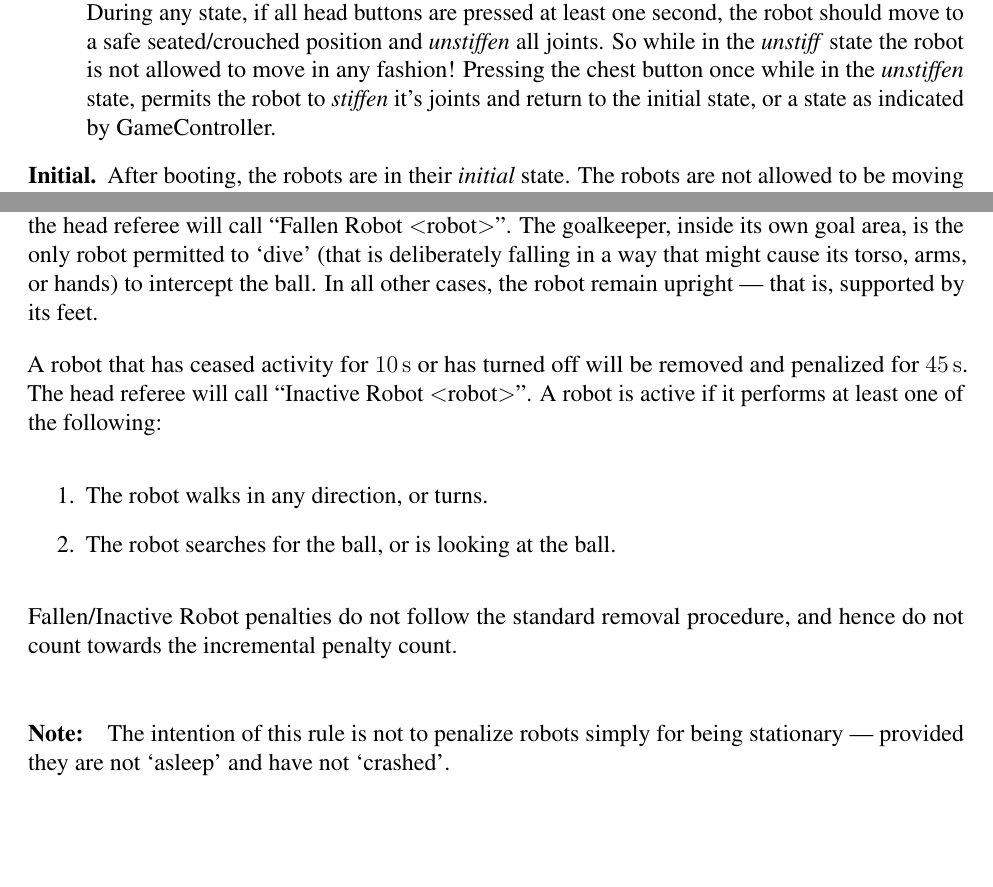
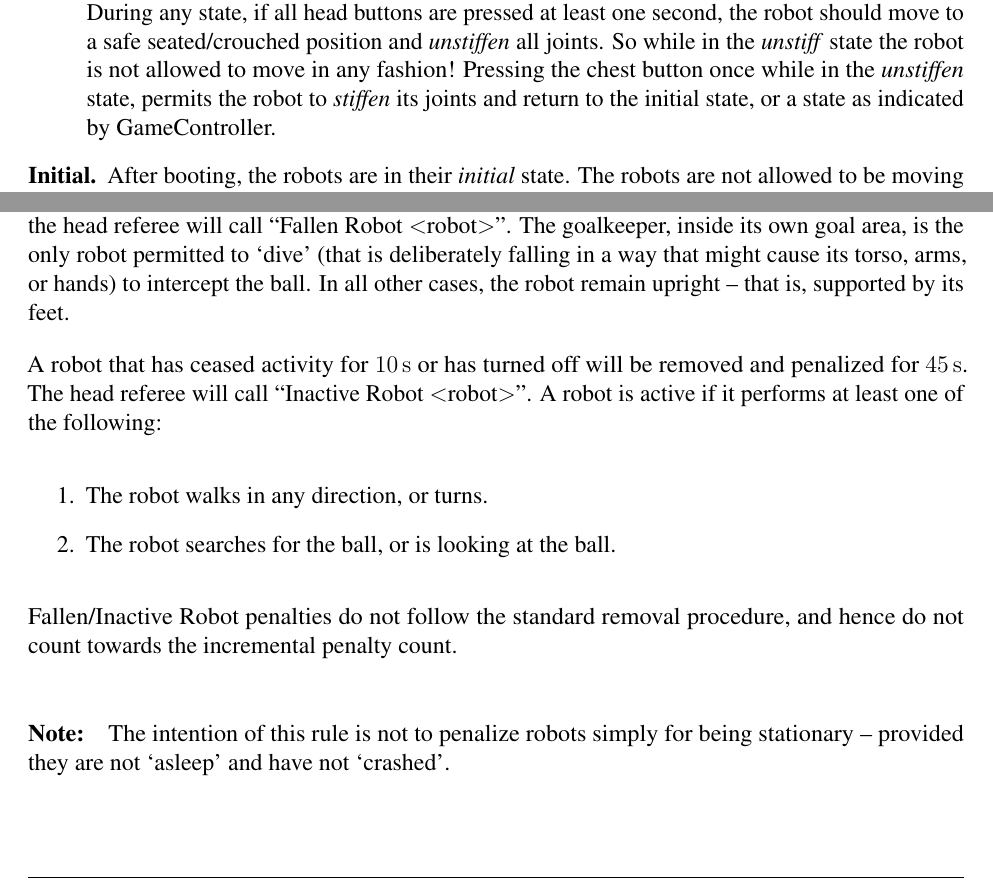
Before and after one commit to RoboCup-SPL/Rules, a LaTeX document (SPL-Rules.tex, which reads content/forbidden_actions.tex, content/game_process.tex): two parts of pages 14 and 34 of 65, joined at a grey line, cut so that both start at the same text. Compiled offline with pdfLaTeX.

Commit message:
Replace non-ASCII characters

```diff
--- a/content/forbidden_actions.tex
+++ b/content/forbidden_actions.tex
@@ -110,7 +110,7 @@ The offending robot is penalized \textit{in-place} on the field.  They will then
 
 A fallen robot which is unable to autonomously stand up within 2 attempts, or 3 if disturbed externally during the first stand-up attempt, will be penalized and removed for \qty{45}{\second}.
 In both cases, the head referee will call ``Fallen Robot  \textless robot\textgreater''.
-The goalkeeper, inside its own goal area, is the only robot permitted to `dive' (that is deliberately falling in a way that might cause its torso, arms, or hands) to intercept the ball. In all other cases, the robot remain upright — that is, supported by its feet.
+The goalkeeper, inside its own goal area, is the only robot permitted to `dive' (that is deliberately falling in a way that might cause its torso, arms, or hands) to intercept the ball. In all other cases, the robot remain upright -- that is, supported by its feet.
 
 A robot that has ceased activity for \qty{10}{\second} or has turned off will be removed and penalized for \qty{45}{\second}.
 The head referee will call ``Inactive Robot  \textless robot\textgreater''.
@@ -122,7 +122,7 @@ A robot is active if it performs at least one of the following:
 
 Fallen/Inactive Robot penalties do not follow the standard removal procedure, and hence do not count towards the incremental penalty count.
 
-\paragraph{Note:} The intention of this rule is not to penalize robots simply for being stationary — provided they are not `asleep' and have not `crashed'.
+\paragraph{Note:} The intention of this rule is not to penalize robots simply for being stationary -- provided they are not `asleep' and have not `crashed'.
 
 \subsection{Local Game Stuck}
 \label{sec:pen_local_game_stuck}
--- a/content/game_process.tex
+++ b/content/game_process.tex
@@ -26,7 +26,7 @@ Should, on both teams, at least two robots have problems with the Wifi/GameContr
 If fewer robots do not respond to the GameController then they are, at the beginning, not included in the game (via a `Request for Pick-up', see \cref{sec:request_for_pickup}), and the game starts without the offending robot.
 
 \begin{description}
-  \item [Unstiff.] It helps to facilitate a consistent and safe handling of the robots for remote competition. During any state, if all head buttons are pressed at least one second, the robot should move to a safe seated/crouched position and \textit{unstiffen} all joints. So while in the \textit{unstiff} state the robot is not allowed to move in any fashion! Pressing the chest button once while in the \textit{unstiffen} state, permits the robot to \textit{stiffen} it’s joints and return to the initial state, or a state as indicated by GameController.
+  \item [Unstiff.] It helps to facilitate a consistent and safe handling of the robots for remote competition. During any state, if all head buttons are pressed at least one second, the robot should move to a safe seated/crouched position and \textit{unstiffen} all joints. So while in the \textit{unstiff} state the robot is not allowed to move in any fashion! Pressing the chest button once while in the \textit{unstiffen} state, permits the robot to \textit{stiffen} its joints and return to the initial state, or a state as indicated by GameController.
 
   \item[Initial.] After booting, the robots are in their \emph{initial} state. The robots are not allowed to be moving in any fashion besides initially standing up. Shortly pressing the chest button will switch the robot to the \emph{penalized} state.
 
```
Also changed, not shown: content/robot_players.tex (+1 -1 lines), content/technical_challenges.tex (+3 -3 lines), content/game_process.tex (2 more changed lines).
